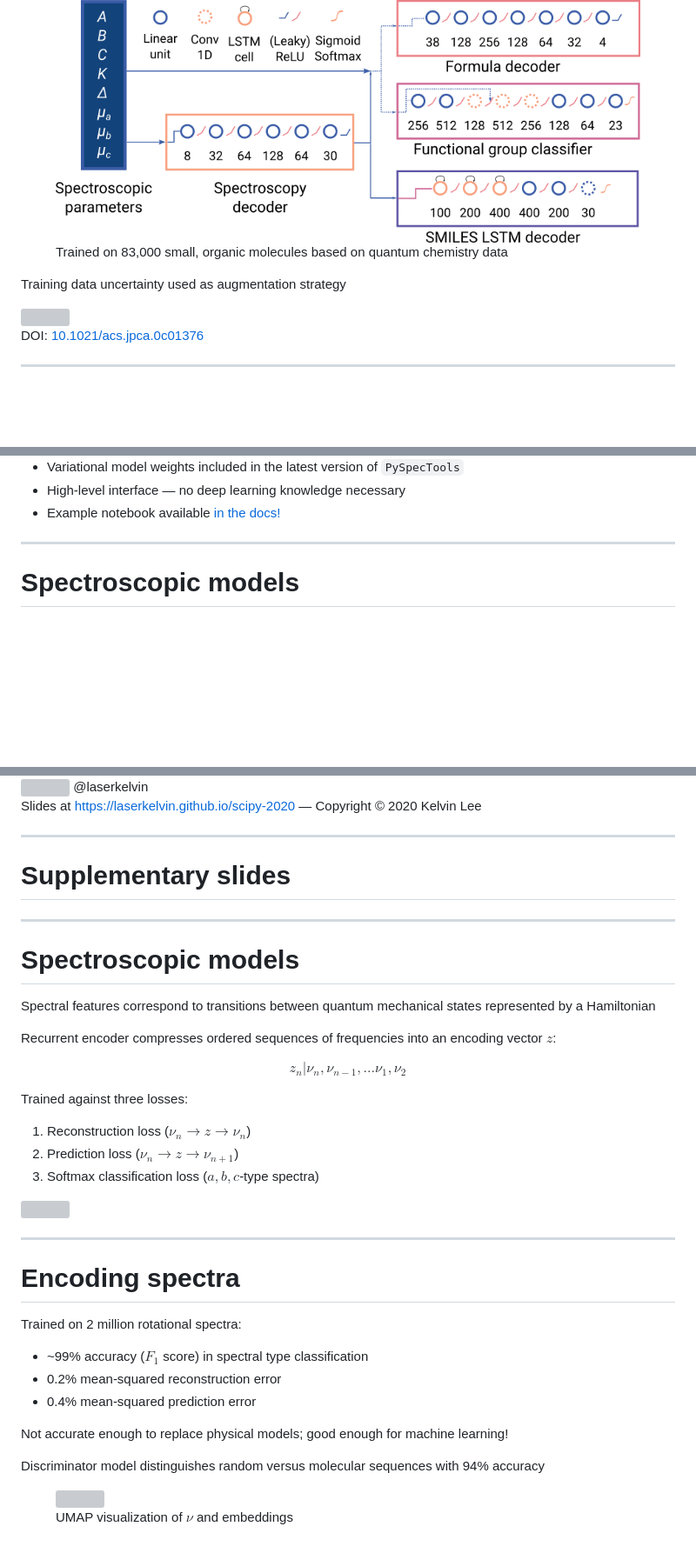
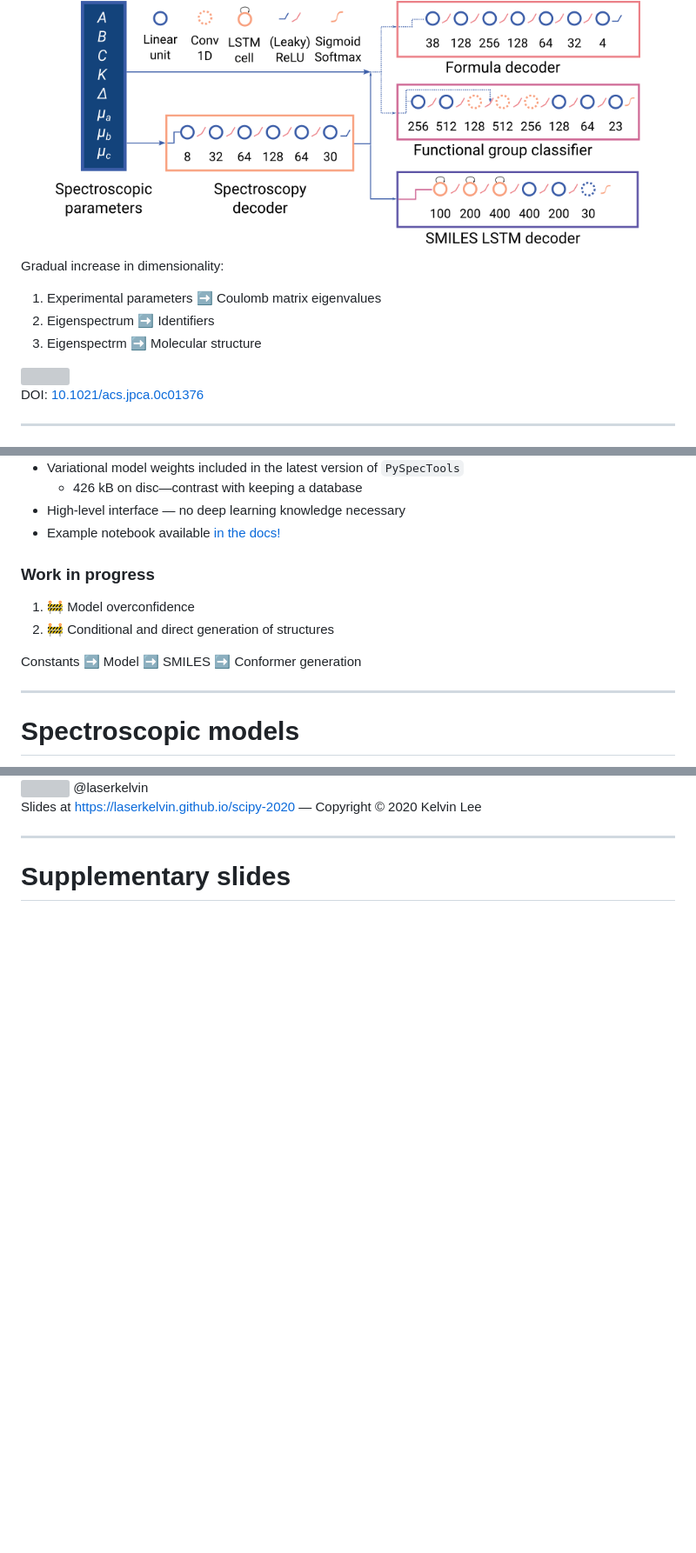
Before and after one commit to laserkelvin/scipy-2020, a Markdown page: slides.md, 3 parts joined by grey strips. Shown: that part at 87% size. GitHub-like rendering; blank space fills up the shorter version; grey boxes are pictures that could not be loaded.

```diff
--- a/slides.md
+++ b/slides.md
@@ -445,12 +548,14 @@ Multilayer perceptron using dropouts as an approximation to Bayesian sampling
 
 <figure>
 <img src="figures/architecture_graphic.png" class="inverted">
-<figcaption>Trained on 83,000 small, organic molecules based on quantum chemistry data</figcaption>
 </figure>
 
 <div class="fragment">
 
-Training data uncertainty used as augmentation strategy
+Gradual increase in dimensionality:
+1. Experimental parameters ➡ Coulomb matrix eigenvalues
+2. Eigenspectrum ➡ Identifiers
+3. Eigenspectrm ➡ Molecular structure
 
 </div>
 
@@ -476,8 +581,20 @@ Training data uncertainty used as augmentation strategy
 <div id="right">
 
 - Variational model weights included in the latest version of `PySpecTools`
+    - 426 kB on disc—contrast with keeping a database
 - High-level interface — no deep learning knowledge necessary
-- Example notebook available <a style="color: #000000" href="https://laserkelvin.github.io/pyspectools">in the docs!</a>
+- Example notebook available <a style="color: #000000" href="https://laserkelvin.github.io/PySpecTools" target="_blank">in the docs!</a>
+
+<div class="fragment">
+
+### Work in progress
+
+1. 🚧 Model overconfidence
+2. 🚧 Conditional and direct generation of structures
+
+Constants ➡ Model ➡ SMILES ➡ Conformer generation
+
+</div>
 
 </div>
 
@@ -623,71 +817,3 @@ Slides at https://laserkelvin.github.io/scipy-2020 — Copyright © 2020 Kelvin
 ---
 
 # Supplementary slides
-
-----
-
-# Spectroscopic models
-
-<div id="left">
-
-Spectral features correspond to transitions between quantum mechanical states represented by a Hamiltonian
-
-Recurrent encoder compresses ordered sequences of frequencies into an encoding vector $z$:
-
-$$ z_n \vert \nu_n, \nu_{n-1},\ldots \nu_1, \nu_2 $$
-
-<div class="fragment">
-
-Trained against three losses:
-
-1. Reconstruction loss ($\nu_n \rightarrow z \rightarrow \nu_n$)
-2. Prediction loss ($\nu_n \rightarrow z \rightarrow \nu_{n+1}$)
-3. Softmax classification loss ($a,b,c$-type spectra)
-
-</div>
-
-</div>
-
-<div id="right">
-
-<img class="inverted" src="figures/spectral-encoder-decoder.svg" style="width: 40%">
-
-</div>
-
-----
-
-# Encoding spectra
-
-<div id="left">
-
-Trained on 2 million rotational spectra:
-
-- ~99% accuracy ($F_1$ score) in spectral type classification
-- 0.2% mean-squared reconstruction error
-- 0.4% mean-squared prediction error
-
-<div class="fragment">
-
-Not accurate enough to replace physical models; good enough for machine learning!
-
-</div>
-
-<div class="fragment">
-
-Discriminator model distinguishes random versus molecular sequences with 94% accuracy
-
-</div>
-
-</div>
-
-<div id="right">
-
-<figure>
-
-<img src="figures/embedding-viz.svg" class="inverted">
-
-<figcaption>UMAP visualization of $\nu$ and embeddings</figcaption>
-
-</figure>
-
-</div>
```
Also changed, not shown: other parts of slides.md (+192 -12 lines), figures/bayesian-toc.png (added), 2 other files.
